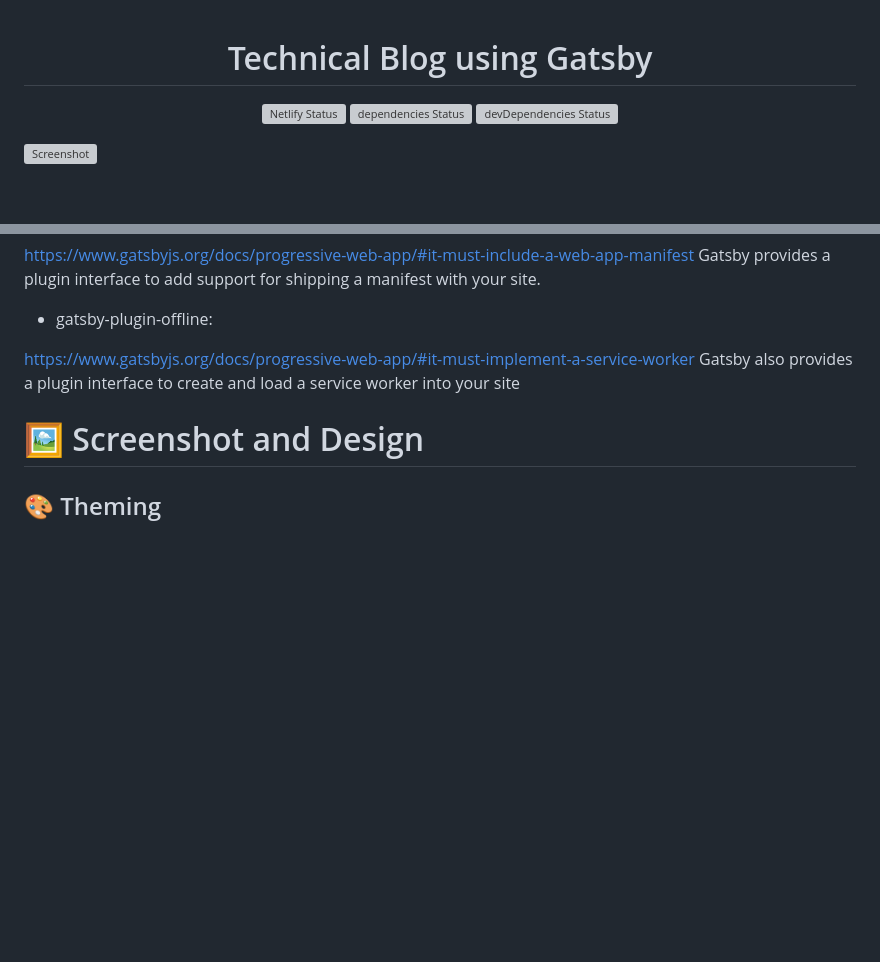
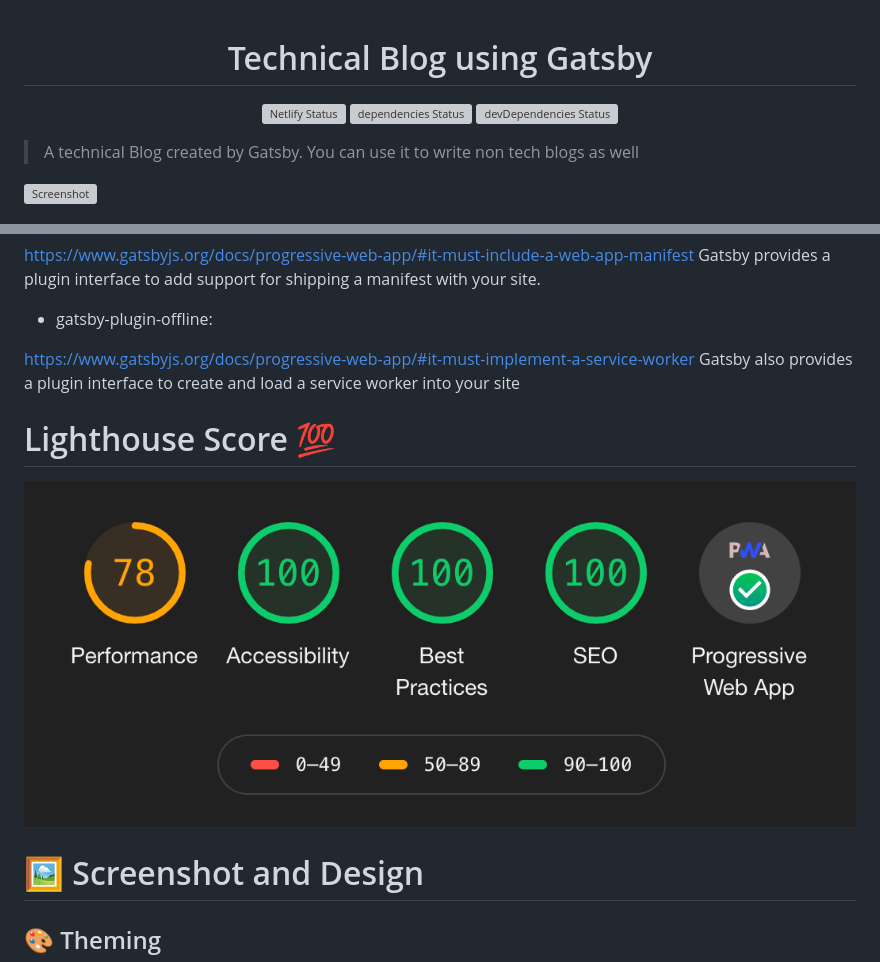
Before and after one commit to ayonious/that-it-guy-tech-blog, a Markdown page: README.md, 2 parts joined by grey strips. GitHub-like rendering; pictures changed too: DocumentationAssets/lighthouse.png (added); blank space fills up the shorter version; grey boxes are pictures that could not be loaded.

Commit message:
auto generated message

```diff
--- a/README.md
+++ b/README.md
@@ -14,4 +14,6 @@
   </a>
 </p>
 
+> A technical Blog created by Gatsby. You can use it to write non tech blogs as well
+
 ![Screenshot](https://cdn.jsdelivr.net/gh/ayonious/that-it-guy-tech-blog@master/DocumentationAssets/front.page.3.png)
@@ -81,6 +85,10 @@ Gatsby provides a plugin interface to add support for shipping a manifest with y
 https://www.gatsbyjs.org/docs/progressive-web-app/#it-must-implement-a-service-worker
 Gatsby also provides a plugin interface to create and load a service worker into your site
 
+# Lighthouse Score 💯
+
+![Lighthouse Score](DocumentationAssets/lighthouse.png)
+
 # 🖼 Screenshot and Design
 
 ## 🎨 Theming
```
Also changed, not shown: other parts of README.md (+2 -0 lines).
